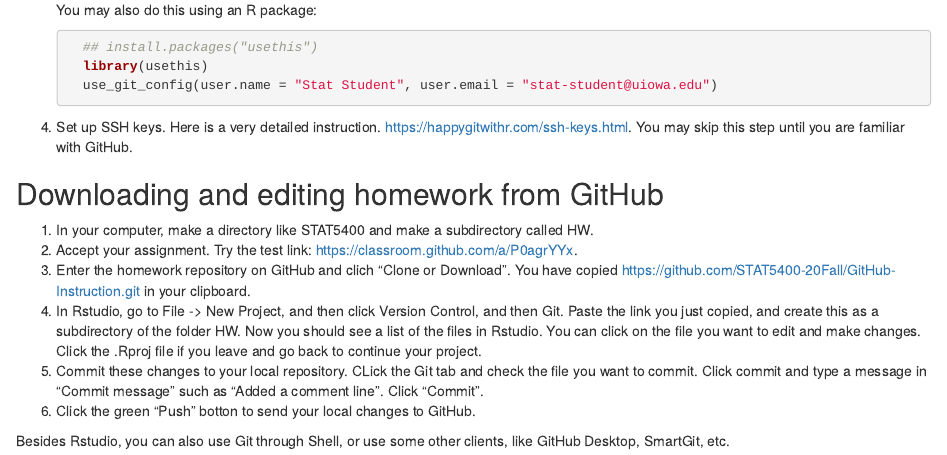
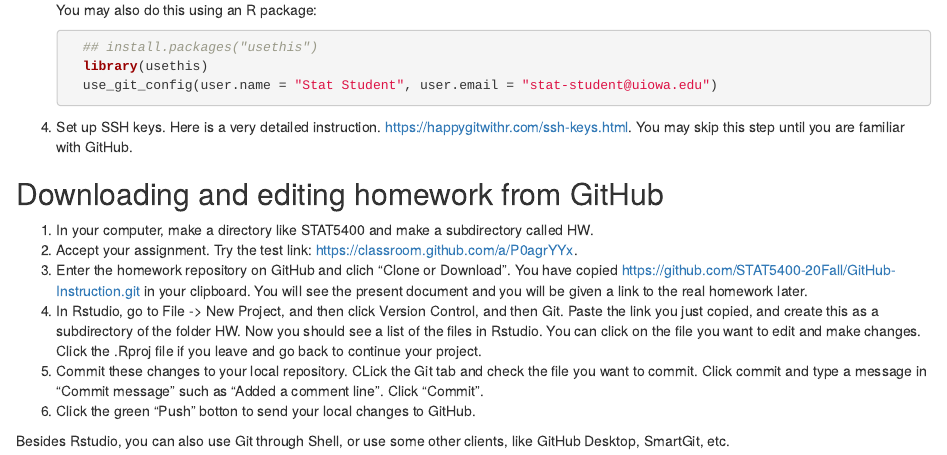
Before and after one commit to STAT5400-20Fall/GitHub-Instruction, an R Markdown document (Github.Rmd): the page in a window 1100 px wide, from 520 px down. The pictures show the output file Github.html that the author committed with the source, opened offline.

Commit message:
Emphasize the link is not yet for the homework.

```diff
--- a/Github.Rmd
+++ b/Github.Rmd
@@ -3,11 +3,11 @@ title: 'Tech Guide: GitHub'
 author: "STAT 5400"
 date: "Nov 13, 2020."
 output:
-  md_document:
-    df_print: paged
   html_document:
     df_print: paged
   pdf_document: default
+  md_document:
+    df_print: paged
 ---
 
 This document is a simplified version of <https://github.com/jfiksel/github-classroom-for-students>, written by Jacob Fiksel. This document is also adapted from <https://happygitwithr.com>. This video is helpful: <https://www.youtube.com/watch?v=pAcMgGbCtQw&feature=youtu.be>.
@@ -44,11 +44,10 @@ This document is a simplified version of <https://github.com/jfiksel/github-clas
 ## Downloading and editing homework from GitHub
 1. In your computer, make a directory like STAT5400 and make a subdirectory called HW.
 2. Accept your assignment. Try the test link: <https://classroom.github.com/a/P0agrYYx>.
-3. Enter the homework repository on GitHub and clich "Clone or Download". You have copied <https://github.com/STAT5400-20Fall/GitHub-Instruction.git> in your clipboard.
+3. Enter the homework repository on GitHub and clich "Clone or Download". You have copied <https://github.com/STAT5400-20Fall/GitHub-Instruction.git> in your clipboard. You will see the present document and you will be given a link to the real homework later.
 4. In Rstudio, go to File -> New Project, and then click Version Control, and then Git. Paste the link you just copied, and create this as a subdirectory of the folder HW. Now you should see a list of the files in Rstudio. You can click on the file you want to edit and make changes. Click the .Rproj file if you leave and go back to continue your project.
 5. Commit these changes to your local repository. CLick the Git tab and check the file you want to commit. Click commit and type a message in "Commit message" such as "Added a comment line". Click "Commit".
 6. Click the green "Push" botton to send your local changes to GitHub.
 
 
-
 Besides Rstudio, you can also use Git through Shell, or use some other clients, like GitHub Desktop, SmartGit, etc.
```
Also changed, not shown: Github.html, Github.md, Github.pdf.
